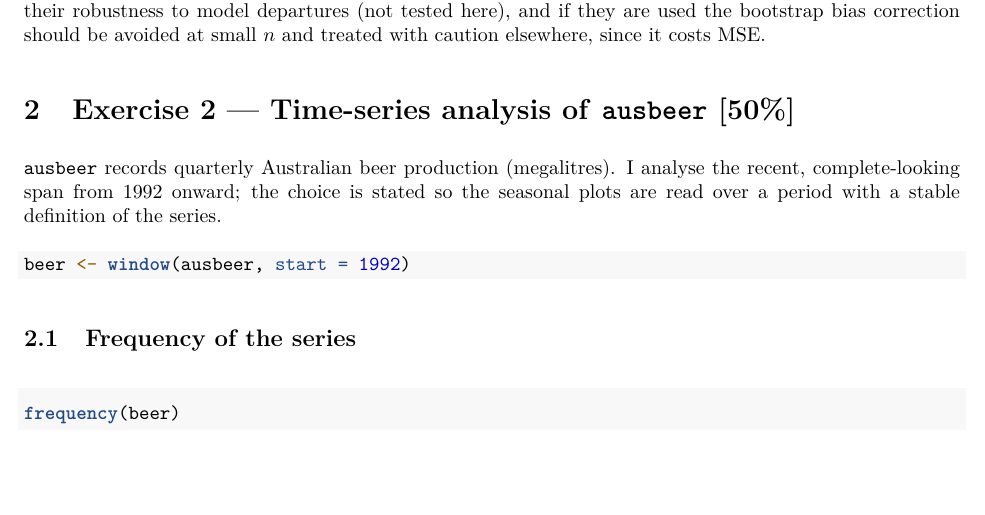
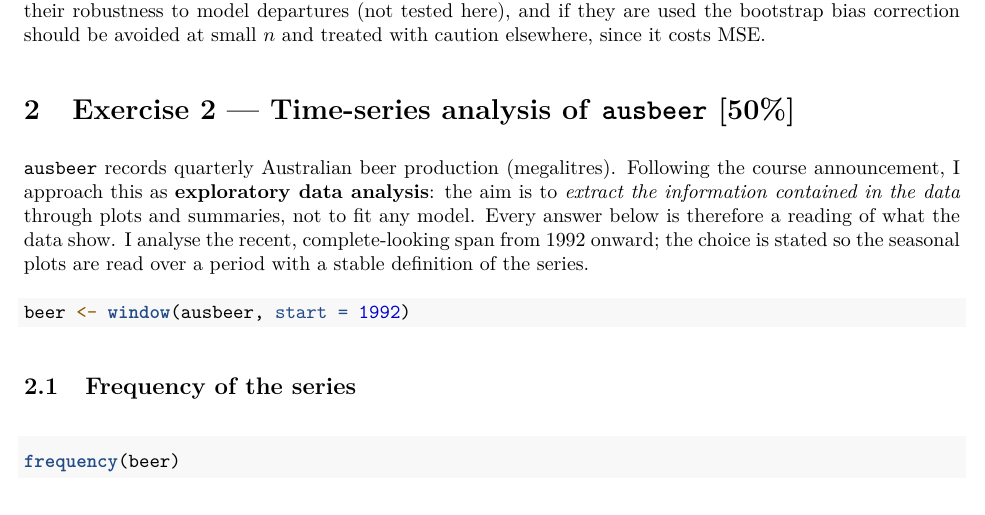
Before and after one commit to LXIX-Yes/DATA301_Assignment_4, an R Markdown document (assignment4.Rmd): part of page 6 of 9 before the commit and part of page 6 of 10 after it, cut so that both start at the same text, the shorter picture padded with empty space. The pictures show the output file assignment4.pdf that the author committed with the source.

Commit message:
Ex2: frame as EDA per course announcement (extract info, no model)

```diff
--- a/assignment4.Rmd
+++ b/assignment4.Rmd
@@ -246,7 +246,10 @@ elsewhere, since it costs MSE.
 
 # Exercise 2 — Time-series analysis of `ausbeer` [50%]
 
-`ausbeer` records quarterly Australian beer production (megalitres). I analyse the recent,
+`ausbeer` records quarterly Australian beer production (megalitres). Following the course
+announcement, I approach this as **exploratory data analysis**: the aim is to *extract the
+information contained in the data* through plots and summaries, not to fit any model. Every
+answer below is therefore a reading of what the data show. I analyse the recent,
 complete-looking span from 1992 onward; the choice is stated so the seasonal plots are read
 over a period with a stable definition of the series.
 
```
Also changed, not shown: assignment4.pdf.
